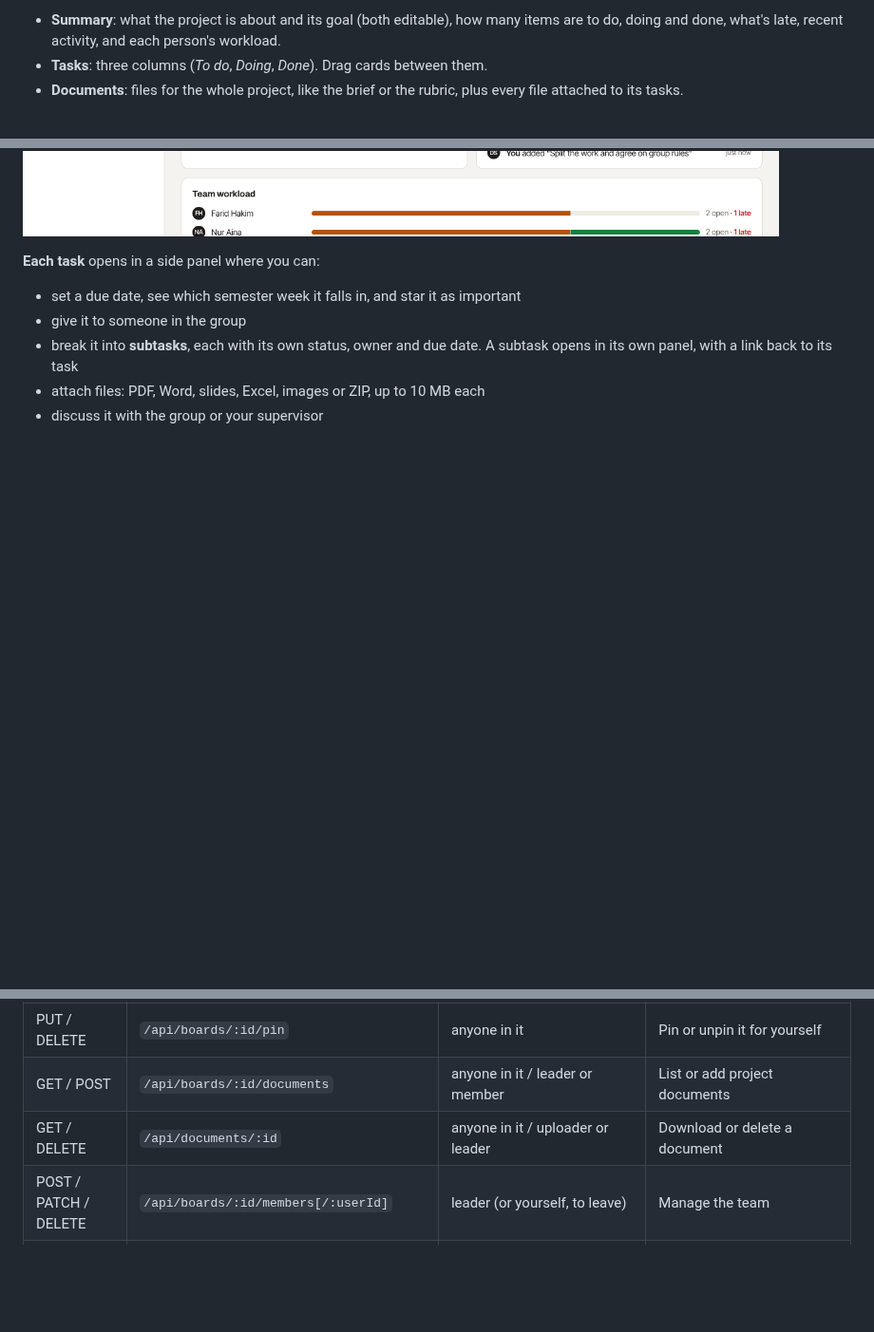
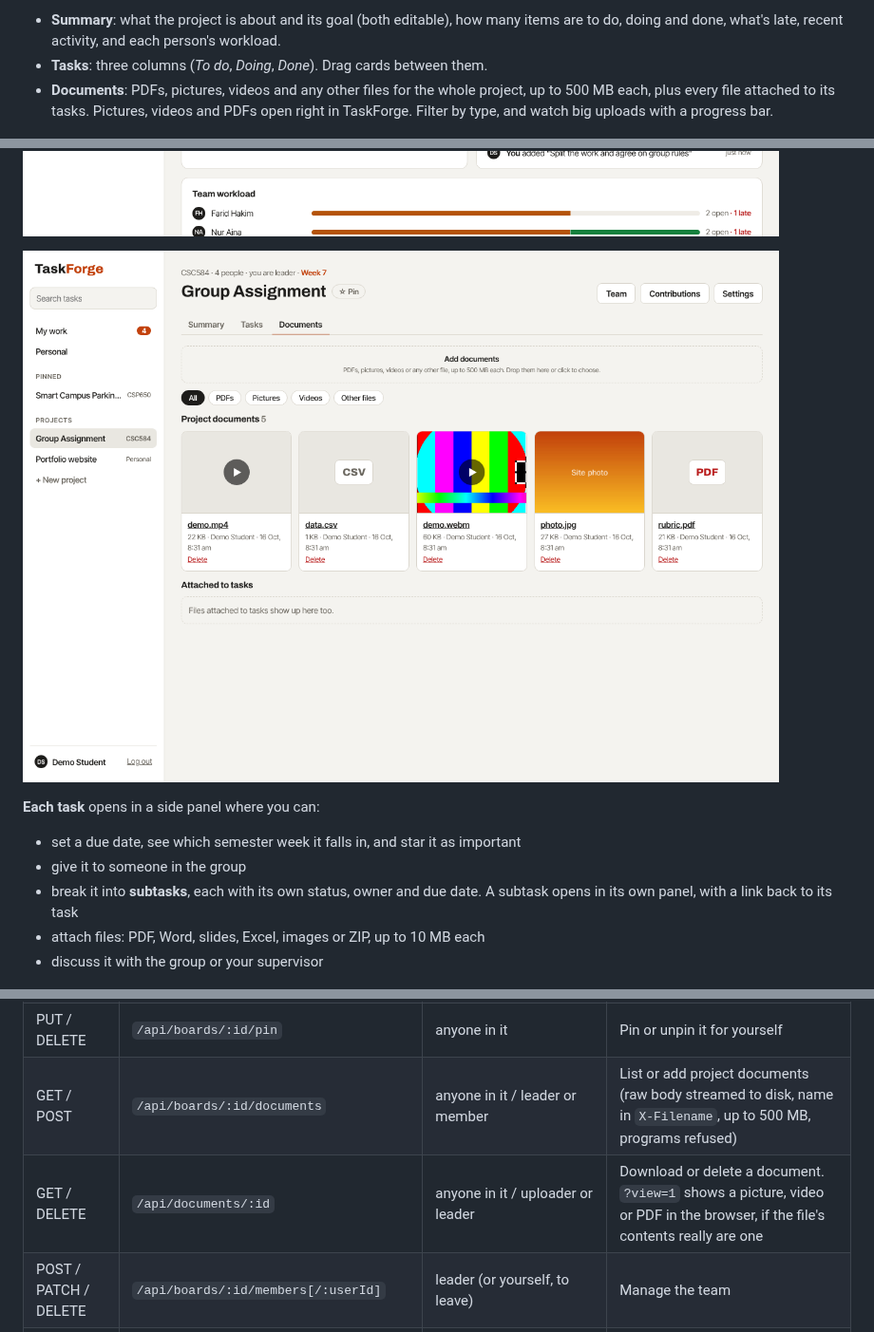
Before and after one commit to izzhazriq/taskforge, a Markdown page: README.md, 3 parts joined by grey strips. Shown at 95% size. Rendered like a GitHub page; pictures changed too: docs/documents.png (added); blank space fills up the shorter version.

```diff
--- a/README.md
+++ b/README.md
@@ -20,9 +20,11 @@ Students juggle personal deadlines, several group projects and an FYP at the sam
 Each project has three sections:
 - **Summary**: what the project is about and its goal (both editable), how many items are to do, doing and done, what's late, recent activity, and each person's workload.
 - **Tasks**: three columns (*To do*, *Doing*, *Done*). Drag cards between them.
-- **Documents**: files for the whole project, like the brief or the rubric, plus every file attached to its tasks.
+- **Documents**: PDFs, pictures, videos and any other files for the whole project, up to 500 MB each, plus every file attached to its tasks. Pictures, videos and PDFs open right in TaskForge. Filter by type, and watch big uploads with a progress bar.
 
 ![A project summary](docs/summary.png)
+
+![Documents: PDFs, pictures, videos and other files](docs/documents.png)
 
 **Each task** opens in a side panel where you can:
 - set a due date, see which semester week it falls in, and star it as important
@@ -177,8 +179,8 @@ users ──< memberships >── boards ──< tasks ──< tasks (subtasks,
 | PATCH | `/api/boards/:id` | leader; members may change `description`, `goal` and `goal_date` | Change the project |
 | DELETE | `/api/boards/:id` | leader | Delete the project and its files |
 | PUT / DELETE | `/api/boards/:id/pin` | anyone in it | Pin or unpin it for yourself |
-| GET / POST | `/api/boards/:id/documents` | anyone in it / leader or member | List or add project documents |
-| GET / DELETE | `/api/documents/:id` | anyone in it / uploader or leader | Download or delete a document |
+| GET / POST | `/api/boards/:id/documents` | anyone in it / leader or member | List or add project documents (raw body streamed to disk, name in `X-Filename`, up to 500 MB, programs refused) |
+| GET / DELETE | `/api/documents/:id` | anyone in it / uploader or leader | Download or delete a document. `?view=1` shows a picture, video or PDF in the browser, if the file's contents really are one |
 | POST / PATCH / DELETE | `/api/boards/:id/members[/:userId]` | leader (or yourself, to leave) | Manage the team |
 | GET | `/api/boards/:id/contributions` | anyone in it | Contributions report |
 | POST | `/api/boards/:id/tasks` | leader or member | Add a task |
```
Also changed, not shown: 8 other files.
